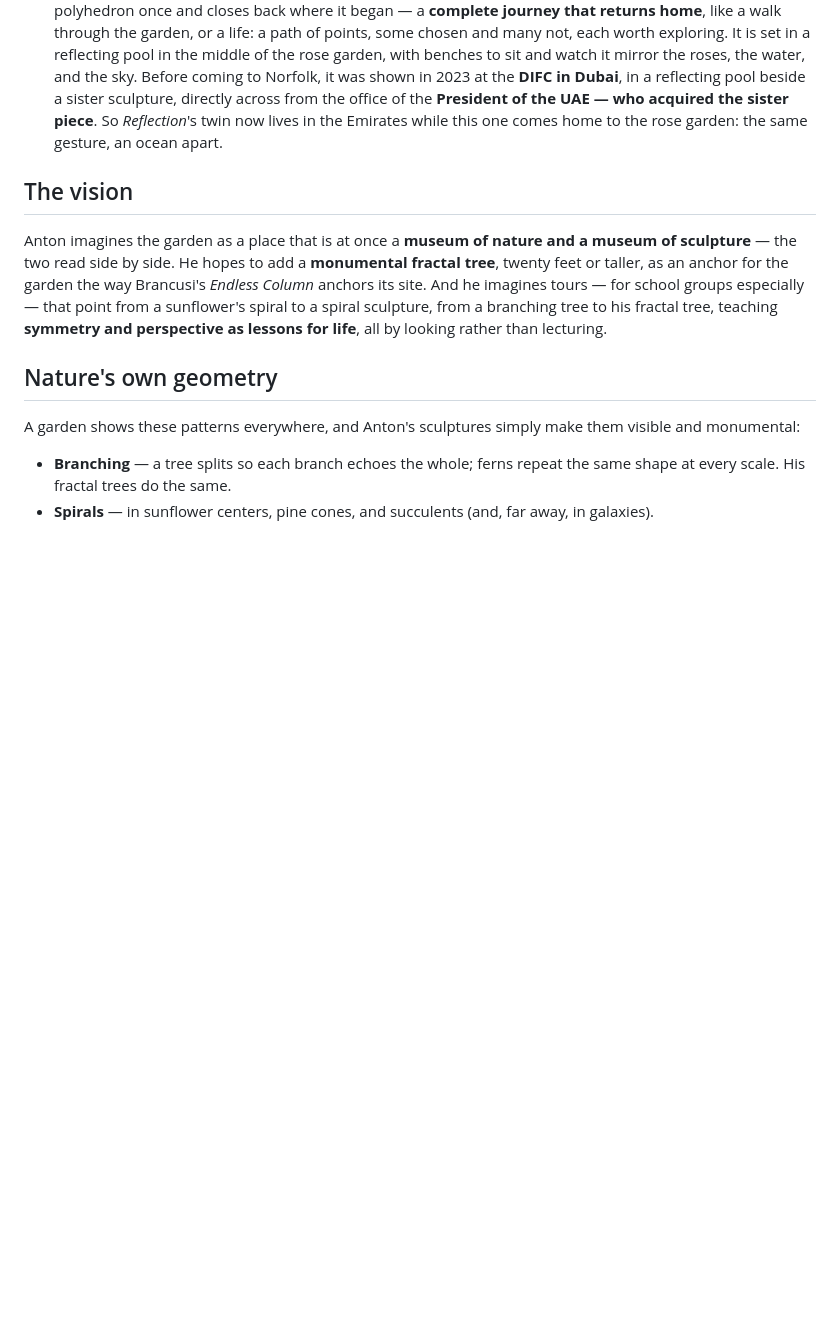
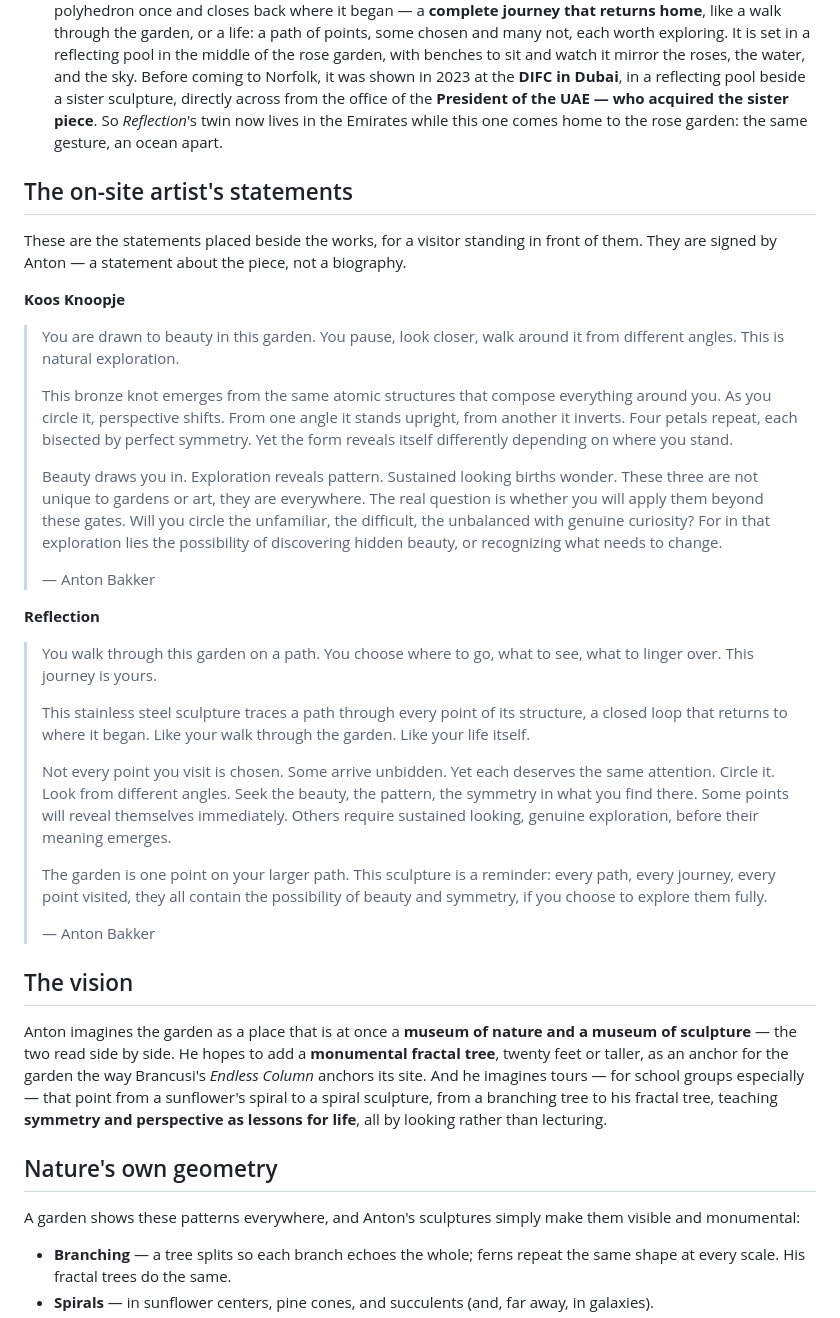
Before and after one commit to ABakker30/ask-anton, a Markdown page: public/08-at-the-garden.md, the part around the change. Rendered like a GitHub page; blank space fills up the shorter version.

Commit message:
KB: add verbatim Norfolk on-site artist statements (Koos Knoopje + Reflection); preserve journalist article
Co-Authored-By: Claude Opus 4.8 <noreply@anthropic.com>

```diff
--- a/public/08-at-the-garden.md
+++ b/public/08-at-the-garden.md
@@ -25,6 +25,45 @@ celebrate — and he has a vision for making that conversation explicit.
   *Reflection*'s twin now lives in the Emirates while this one comes home to the rose garden: the
   same gesture, an ocean apart.
 
+## The on-site artist's statements
+These are the statements placed beside the works, for a visitor standing in front of them. They are
+signed by Anton — a statement about the piece, not a biography.
+
+**Koos Knoopje**
+> You are drawn to beauty in this garden. You pause, look closer, walk around it from different
+> angles. This is natural exploration.
+>
+> This bronze knot emerges from the same atomic structures that compose everything around you. As you
+> circle it, perspective shifts. From one angle it stands upright, from another it inverts. Four
+> petals repeat, each bisected by perfect symmetry. Yet the form reveals itself differently depending
+> on where you stand.
+>
+> Beauty draws you in. Exploration reveals pattern. Sustained looking births wonder. These three are
+> not unique to gardens or art, they are everywhere. The real question is whether you will apply them
+> beyond these gates. Will you circle the unfamiliar, the difficult, the unbalanced with genuine
+> curiosity? For in that exploration lies the possibility of discovering hidden beauty, or recognizing
+> what needs to change.
+>
+> — Anton Bakker
+
+**Reflection**
+> You walk through this garden on a path. You choose where to go, what to see, what to linger over.
+> This journey is yours.
+>
+> This stainless steel sculpture traces a path through every point of its structure, a closed loop
+> that returns to where it began. Like your walk through the garden. Like your life itself.
+>
+> Not every point you visit is chosen. Some arrive unbidden. Yet each deserves the same attention.
+> Circle it. Look from different angles. Seek the beauty, the pattern, the symmetry in what you find
+> there. Some points will reveal themselves immediately. Others require sustained looking, genuine
+> exploration, before their meaning emerges.
+>
+> The garden is one point on your larger path. This sculpture is a reminder: every path, every
+> journey, every point visited, they all contain the possibility of beauty and symmetry, if you
+> choose to explore them fully.
+>
+> — Anton Bakker
+
 ## The vision
 Anton imagines the garden as a place that is at once a **museum of nature and a museum of
 sculpture** — the two read side by side. He hopes to add a **monumental fractal tree**, twenty
```
Also changed, not shown: docs/norfolk/article-input.md (added, +22 -0 lines).
